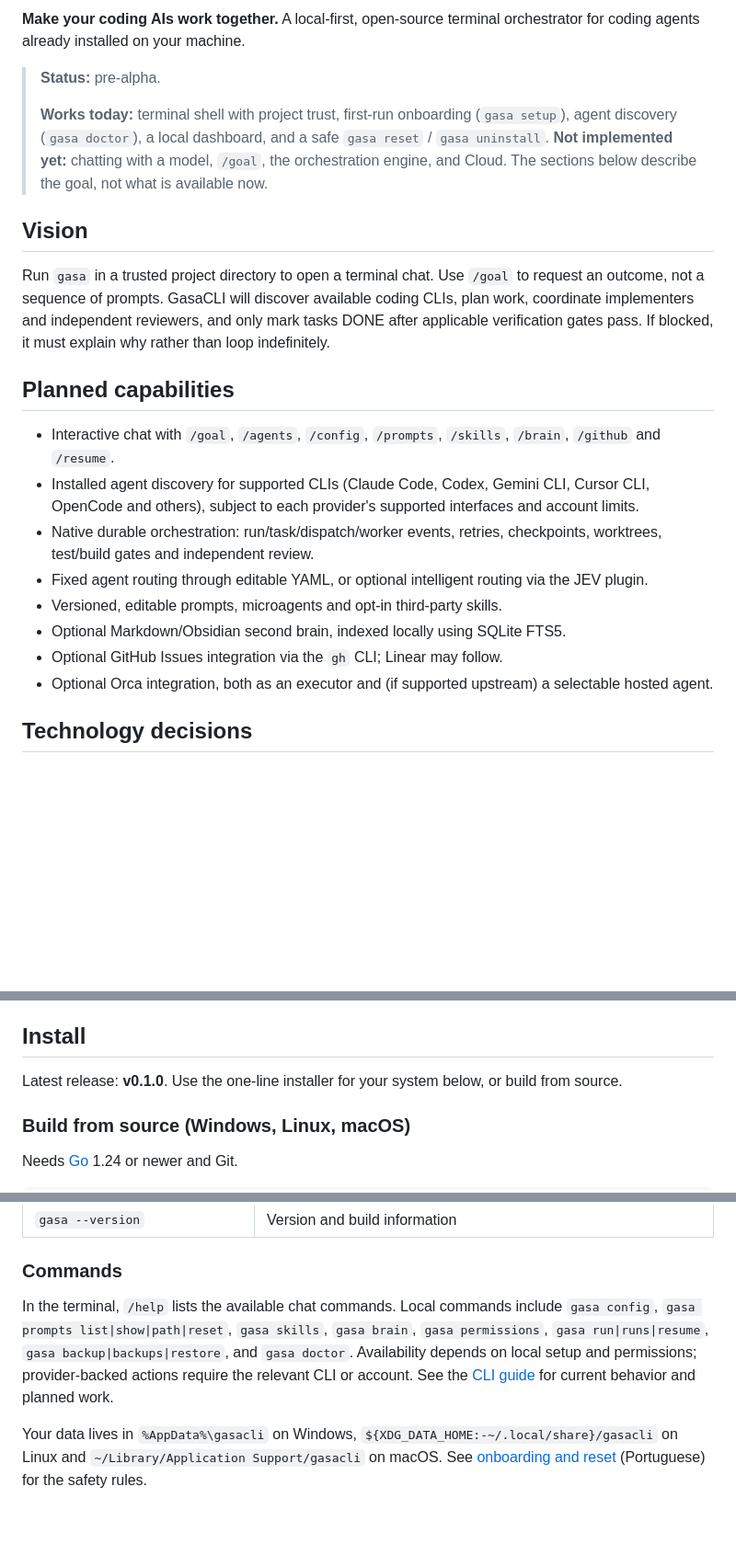
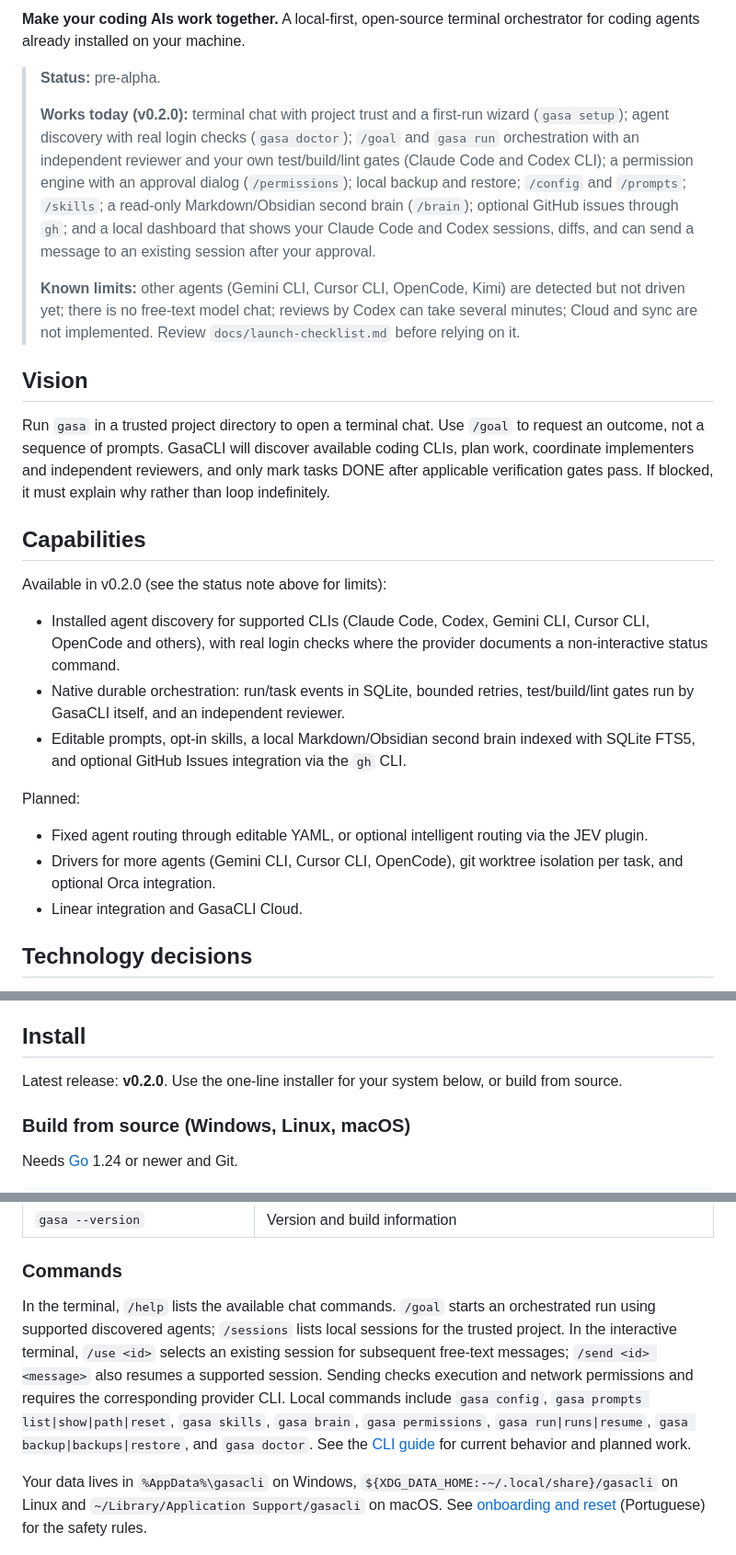
Before and after one commit to GasaTec/gasacli, a Markdown page: README.md, 3 parts joined by grey strips. Shown at 92% size. GitHub-like rendering; blank space fills up the shorter version.

Commit message:
docs(readme): describe v0.2.0 capabilities and known limits
Co-Authored-By: Claude Sonnet 5.5 <noreply@anthropic.com>

```diff
--- a/README.md
+++ b/README.md
@@ -6,21 +6,23 @@
 
 > **Status:** pre-alpha.
 >
-> **Works today:** terminal shell with project trust, first-run onboarding (`gasa setup`), agent discovery (`gasa doctor`), a local dashboard, and a safe `gasa reset` / `gasa uninstall`.
-> **Not implemented yet:** chatting with a model, `/goal`, the orchestration engine, and Cloud. The sections below describe the goal, not what is available now.
+> **Works today (v0.2.0):** terminal chat with project trust and a first-run wizard (`gasa setup`); agent discovery with real login checks (`gasa doctor`); `/goal` and `gasa run` orchestration with an independent reviewer and your own test/build/lint gates (Claude Code and Codex CLI); a permission engine with an approval dialog (`/permissions`); local backup and restore; `/config` and `/prompts`; `/skills`; a read-only Markdown/Obsidian second brain (`/brain`); optional GitHub issues through `gh`; and a local dashboard that shows your Claude Code and Codex sessions, diffs, and can send a message to an existing session after your approval.
+>
+> **Known limits:** other agents (Gemini CLI, Cursor CLI, OpenCode, Kimi) are detected but not driven yet; there is no free-text model chat; reviews by Codex can take several minutes; Cloud and sync are not implemented. Review `docs/launch-checklist.md` before relying on it.
 
 ## Vision
 Run `gasa` in a trusted project directory to open a terminal chat. Use `/goal` to request an outcome, not a sequence of prompts. GasaCLI will discover available coding CLIs, plan work, coordinate implementers and independent reviewers, and only mark tasks DONE after applicable verification gates pass. If blocked, it must explain why rather than loop indefinitely.
 
-## Planned capabilities
-- Interactive chat with `/goal`, `/agents`, `/config`, `/prompts`, `/skills`, `/brain`, `/github` and `/resume`.
-- Installed agent discovery for supported CLIs (Claude Code, Codex, Gemini CLI, Cursor CLI, OpenCode and others), subject to each provider's supported interfaces and account limits.
-- Native durable orchestration: run/task/dispatch/worker events, retries, checkpoints, worktrees, test/build gates and independent review.
+## Capabilities
+Available in v0.2.0 (see the status note above for limits):
+- Installed agent discovery for supported CLIs (Claude Code, Codex, Gemini CLI, Cursor CLI, OpenCode and others), with real login checks where the provider documents a non-interactive status command.
+- Native durable orchestration: run/task events in SQLite, bounded retries, test/build/lint gates run by GasaCLI itself, and an independent reviewer.
+- Editable prompts, opt-in skills, a local Markdown/Obsidian second brain indexed with SQLite FTS5, and optional GitHub Issues integration via the `gh` CLI.
+
+Planned:
 - Fixed agent routing through editable YAML, or optional intelligent routing via the JEV plugin.
-- Versioned, editable prompts, microagents and opt-in third-party skills.
-- Optional Markdown/Obsidian second brain, indexed locally using SQLite FTS5.
-- Optional GitHub Issues integration via the `gh` CLI; Linear may follow.
-- Optional Orca integration, both as an executor and (if supported upstream) a selectable hosted agent.
+- Drivers for more agents (Gemini CLI, Cursor CLI, OpenCode), git worktree isolation per task, and optional Orca integration.
+- Linear integration and GasaCLI Cloud.
 
 ## Technology decisions
 **Go** powers the CLI, native orchestrator, agent discovery and local SQLite integration. **Rust** is reserved for isolated components when profiling justifies it. **TypeScript** may power the optional Cloud web dashboard. See [ADR-0006](docs/adr/0006-go-rust-stack.md). Earlier TypeScript CLI proposals are superseded.
@@ -36,7 +38,7 @@ See [monorepo design](docs/monorepo.md), [interactive UX](docs/adr/0004-interact
 
 ## Install
 
-Latest release: **v0.1.0**. Use the one-line installer for your system below, or build from source.
+Latest release: **v0.2.0**. Use the one-line installer for your system below, or build from source.
 
 ### Build from source (Windows, Linux, macOS)
 Needs [Go](https://go.dev/dl/) 1.24 or newer and Git.
@@ -105,7 +107,7 @@ Run `gasa` in a project folder. The first time, it offers to install missing age
 
 ### Commands
 
-In the terminal, `/help` lists the available chat commands. Local commands include `gasa config`, `gasa prompts list|show|path|reset`, `gasa skills`, `gasa brain`, `gasa permissions`, `gasa run|runs|resume`, `gasa backup|backups|restore`, and `gasa doctor`. Availability depends on local setup and permissions; provider-backed actions require the relevant CLI or account. See the [CLI guide](docs/02-cli-e-comandos.md) for current behavior and planned work.
+In the terminal, `/help` lists the available chat commands. `/goal` starts an orchestrated run using supported discovered agents; `/sessions` lists local sessions for the trusted project. In the interactive terminal, `/use <id>` selects an existing session for subsequent free-text messages; `/send <id> <message>` also resumes a supported session. Sending checks execution and network permissions and requires the corresponding provider CLI. Local commands include `gasa config`, `gasa prompts list|show|path|reset`, `gasa skills`, `gasa brain`, `gasa permissions`, `gasa run|runs|resume`, `gasa backup|backups|restore`, and `gasa doctor`. See the [CLI guide](docs/02-cli-e-comandos.md) for current behavior and planned work.
 
 Your data lives in `%AppData%\gasacli` on Windows, `${XDG_DATA_HOME:-~/.local/share}/gasacli` on Linux and `~/Library/Application Support/gasacli` on macOS. See [onboarding and reset](docs/onboarding.md) (Portuguese) for the safety rules.
 
```
